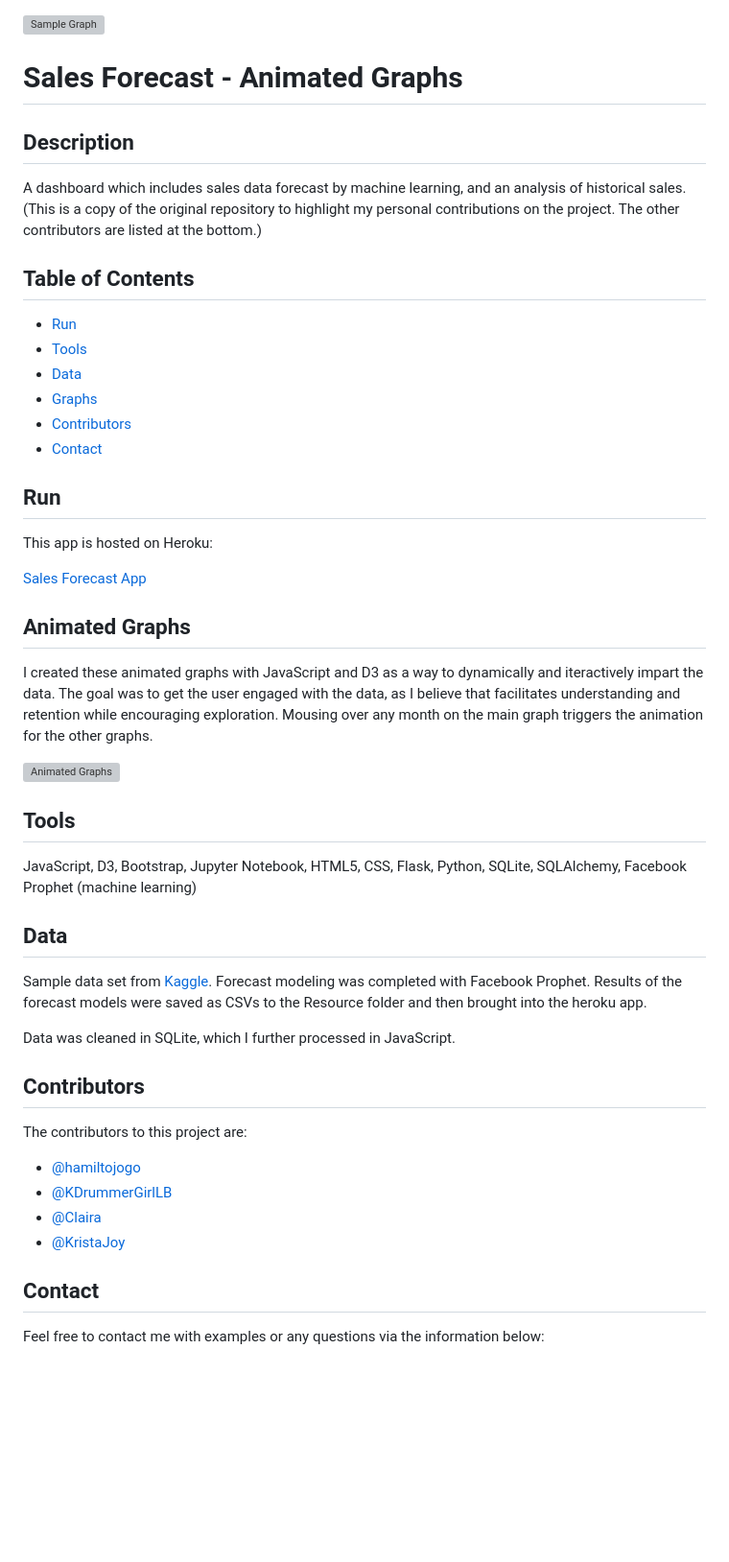
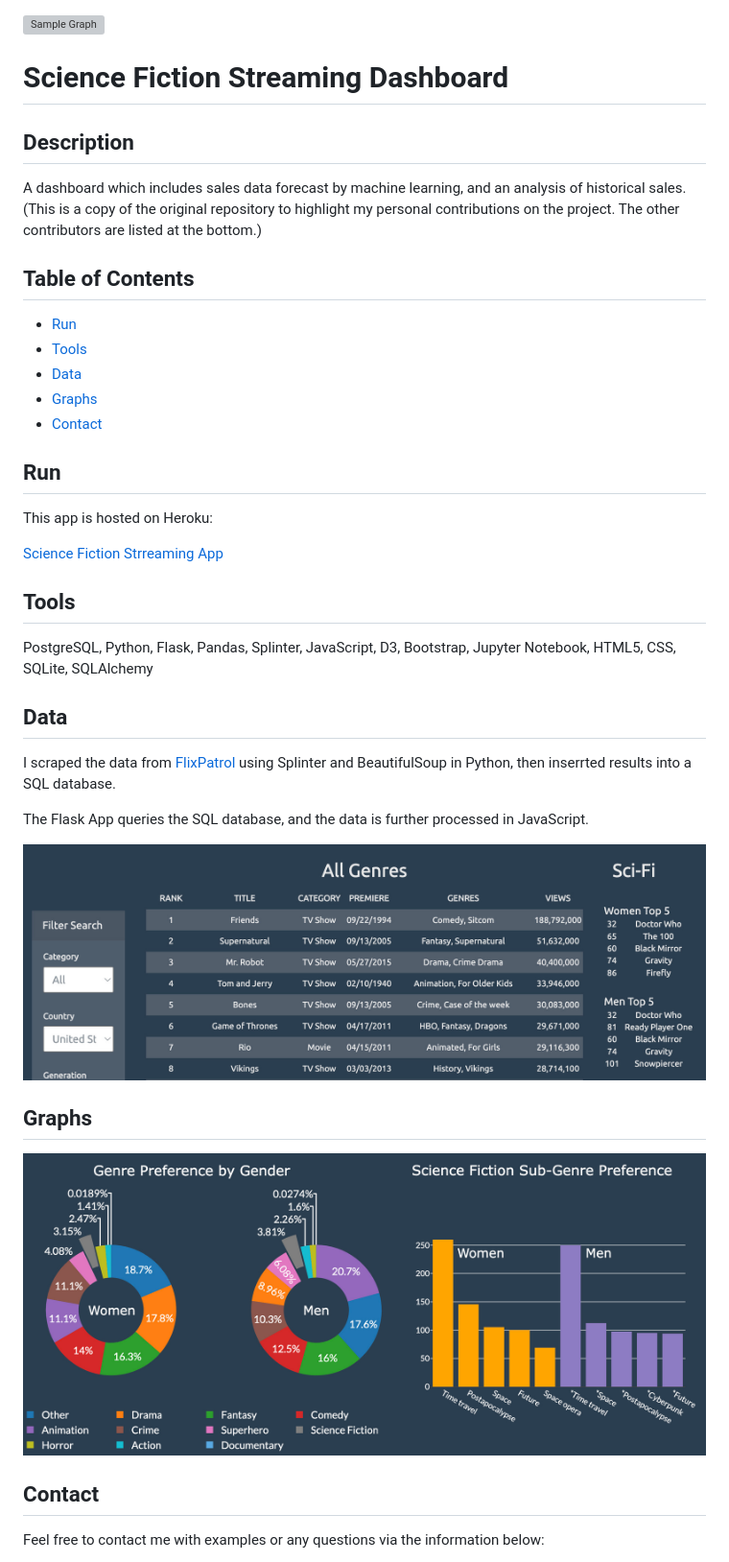
Before and after one commit to julia-claira/Show_Dashboard, a Markdown page: README.md, the part around the change. Shown: that part at 96% size. GitHub-like rendering; pictures changed too: images/data1.jpg (added), images/graph1.jpg (added); blank space fills up the shorter version; grey boxes are pictures that could not be loaded.

Commit message:
added images to readme

```diff
--- a/README.md
+++ b/README.md
@@ -1,6 +1,6 @@
 ![Sample Graph](Resources/logo.png)
 
-# Sales Forecast - Animated Graphs
+# Science Fiction Streaming Dashboard
 
 ## Description
 
@@ -13,7 +13,6 @@ A dashboard which includes sales data forecast by machine learning, and an analy
 * [Tools](#Tools)
 * [Data](#Data)
 * [Graphs](#Graphs)
-* [Contributors](#Contributors)
 * [Contact](#Contact)
 
 
@@ -22,38 +21,28 @@ A dashboard which includes sales data forecast by machine learning, and an analy
 
 This app is hosted on Heroku:
 
-[Sales Forecast App](https://instantoffice.herokuapp.com/)
-
-
-
-## Animated Graphs
-
-I created these animated graphs with JavaScript and D3 as a way to dynamically and iteractively impart the data. The goal was to get the user engaged with the data, as I believe that facilitates understanding and retention while encouraging exploration. Mousing over any month on the main graph triggers the animation for the other graphs.
-
-![Animated Graphs](SalesApp/static/images/animated_graph.png)
-
+[Science Fiction Strreaming App](https://scifi-stream.herokuapp.com/)
 
 
 ## Tools
 
-JavaScript, D3, Bootstrap, Jupyter Notebook, HTML5, CSS, Flask, Python, SQLite, SQLAlchemy, Facebook Prophet (machine learning)
+PostgreSQL, Python, Flask, Pandas, Splinter, JavaScript, D3, Bootstrap, Jupyter Notebook, HTML5, CSS, SQLite, SQLAlchemy
 
 
 
 ## Data
-Sample data set from [Kaggle](https://www.kaggle.com/rohitsahoo/sales-forecasting).  Forecast modeling was completed with Facebook Prophet.
-Results of the forecast models were saved as CSVs to the Resource folder and then brought into the heroku app.
+I scraped the data from [FlixPatrol](https://www.flixpatrol.com) using Splinter and BeautifulSoup in Python, then inserrted results into a SQL database.
 
-Data was cleaned in SQLite, which I further processed in JavaScript.
+The Flask App queries the SQL database, and the data is further processed in JavaScript.
+
+![Sample Graph](images/data1.jpg)
 
 
 
-## Contributors
-The contributors to this project are:
-* [@hamiltojogo](https://github.com/hamiltojogo)
-* [@KDrummerGirlLB](https://github.com/DrummerGirlLB)
-* [@Claira](https://github.com/julia-claira)
-* [@KristaJoy](https://github.com/KristaJoy)
+## Graphs
+
+![Sample Graph](images/graph1.jpg)
+
 
 
 
```
Also changed, not shown: 1 other file.
